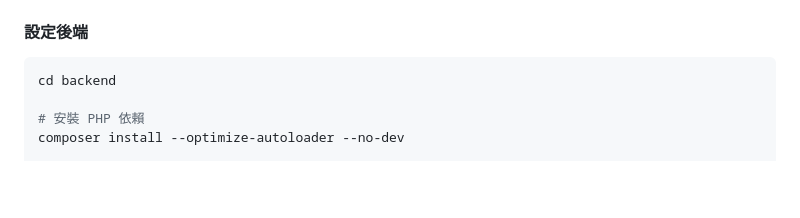
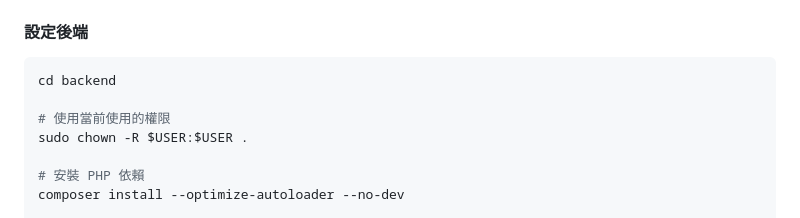
Before and after one commit to spencerkuku/line-reservation, a Markdown page: Deploy.md, the part around the change. Drawn GitHub-style; blank space fills up the shorter version.

````diff
--- a/Deploy.md
+++ b/Deploy.md
@@ -100,6 +100,9 @@ cd line-reservation
 #### 設定後端
 ```bash
 cd backend
+
+# 使用當前使用的權限
+sudo chown -R $USER:$USER .
 
 # 安裝 PHP 依賴
 composer install --optimize-autoloader --no-dev
````
